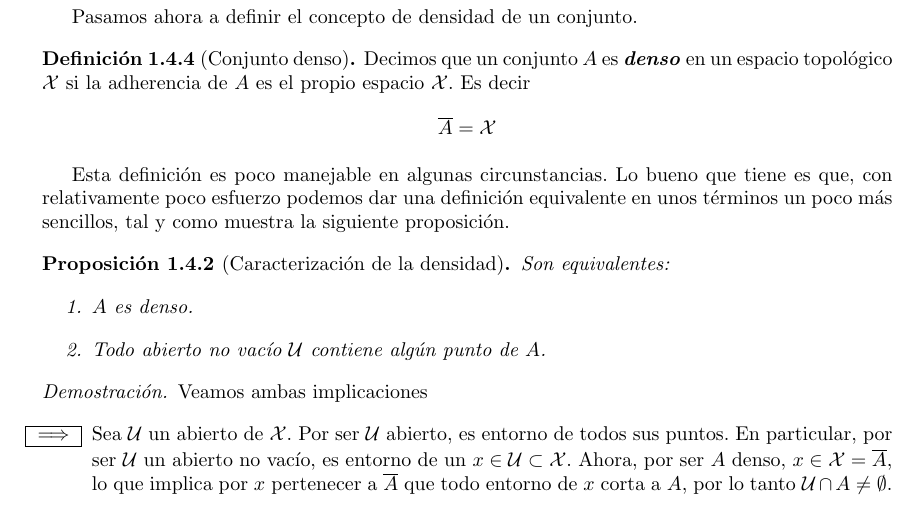
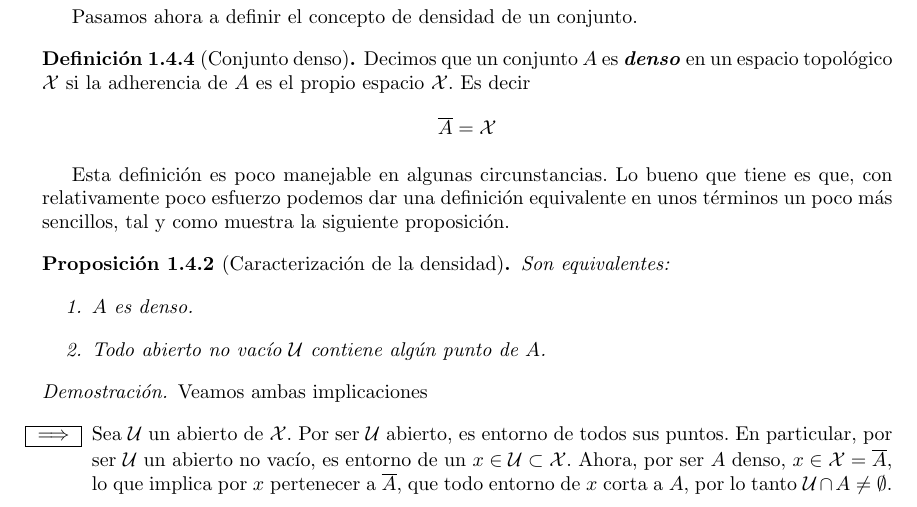
Before and after one commit to alvarogatenorio/Topologia, a LaTeX book (toel.tex, which reads tex/EspaciosTopologicos.tex): part of page 20 of 129, cut so that both start at the same text. Compiled offline with pdfLaTeX.

Commit message:
Demo adherencia arreglada

```diff
--- a/tex/EspaciosTopologicos.tex
+++ b/tex/EspaciosTopologicos.tex
@@ -593,7 +593,7 @@ Esta definición es poco manejable en algunas circunstancias. Lo bueno que tiene
 \end{prop}
 \begin{proof} Veamos ambas implicaciones
 	\begin{enumerate}
-		\item[\bra] Sea $\U$ un abierto de $\X$. Por ser $\U$ abierto, es entorno de todos sus puntos. En particular, por ser $\U$ un abierto no vacío, es entorno de un $x \in \U \subset \X$. Ahora, por ser $A$ denso, $x \in \X = \adher{A}$, lo que implica por $x$ pertenecer a $\adher{A}$ que todo entorno de $x$ corta a $A$, por lo tanto $\U\cap A\not= \emptyset$.
+		\item[\bra] Sea $\U$ un abierto de $\X$. Por ser $\U$ abierto, es entorno de todos sus puntos. En particular, por ser $\U$ un abierto no vacío, es entorno de un $x \in \U \subset \X$. Ahora, por ser $A$ denso, $x \in \X = \adher{A}$, lo que implica por $x$ pertenecer a $\adher{A}$, que todo entorno de $x$ corta a $A$, por lo tanto $\U\cap A\not= \emptyset$.
 		\item[\bla] Sea $x\in X$ un punto cualquiera, tomemos un entorno arbitrario suyo $\V_x$, por definición de entorno, habrá un abierto $\U_x$ que verifique
 		\begin{equation*}
 		x\in\U_x\subset\V_x
```
